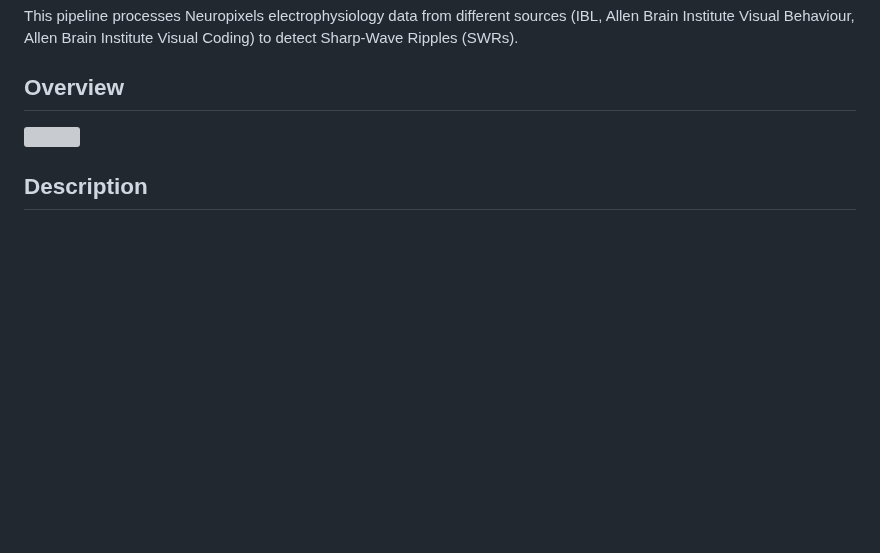
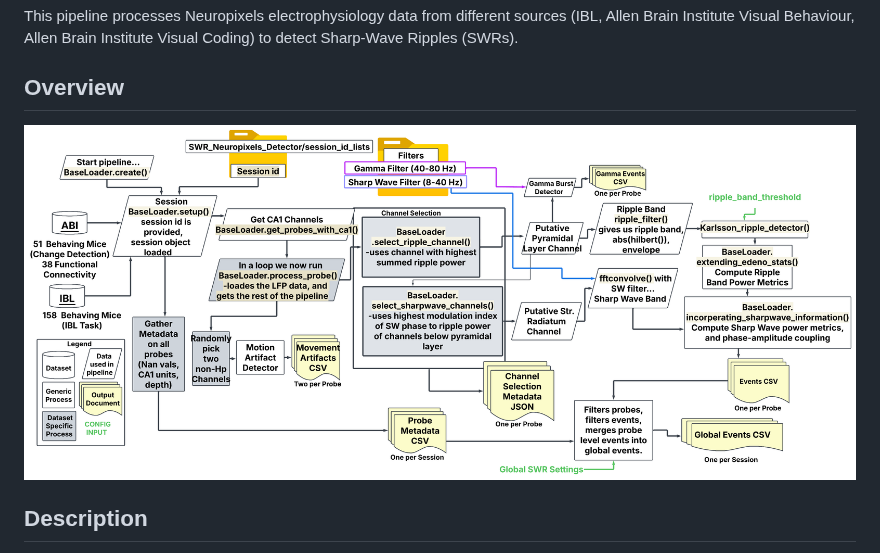
Before and after one commit to AngCamp/CampbellMurphy2024, a Markdown page: SWR_Neuropixels_Detector/README.md, the part around the change. Rendered like a GitHub page; blank space fills up the shorter version; grey boxes are pictures that could not be loaded.

```diff
--- a/SWR_Neuropixels_Detector/README.md
+++ b/SWR_Neuropixels_Detector/README.md
@@ -3,7 +3,7 @@
 This pipeline processes Neuropixels electrophysiology data from different sources (IBL, Allen Brain Institute Visual Behaviour, Allen Brain Institute Visual Coding) to detect Sharp-Wave Ripples (SWRs).
 
 ## Overview
-![](Images/SupplementalSWRDetectorWorkflow.png)
+![](../Images/SupplementalSWRDetectorWorkflow.png)
 
 ## Description
 A repo showcasing how to process and analyze Neuropixels LFP from the two largest publicly available datasets: the ABI Visual Behaviour and the IBL dataset.  Currently both the IBL and ABI datasets are missing NWB files on DANDI archive.  Once they are done I'd like to switch to a single pipeline that processes all of them but right now we have to use the individual APIs to get the full datasets.
```
